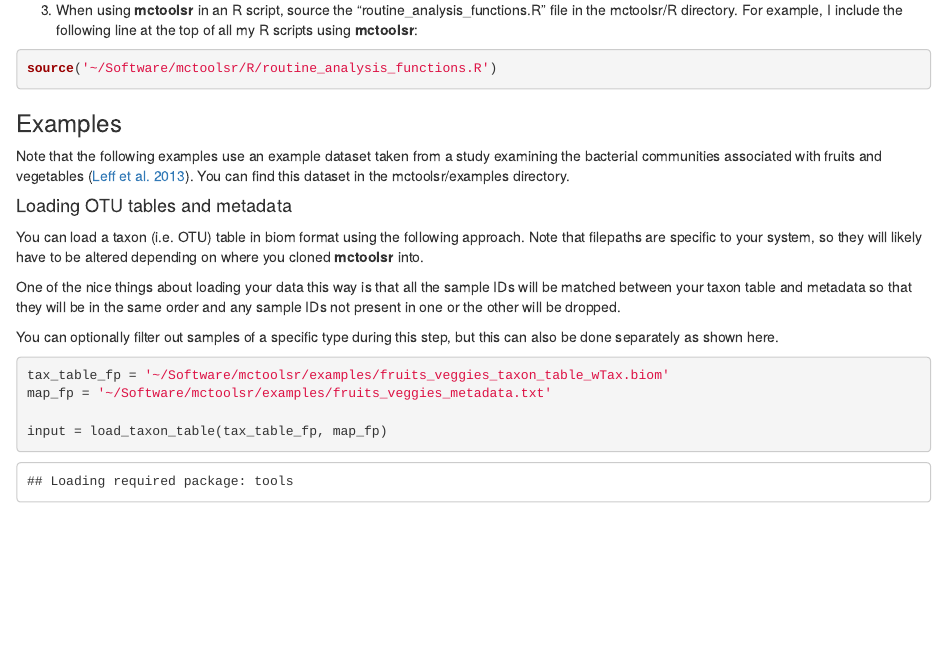
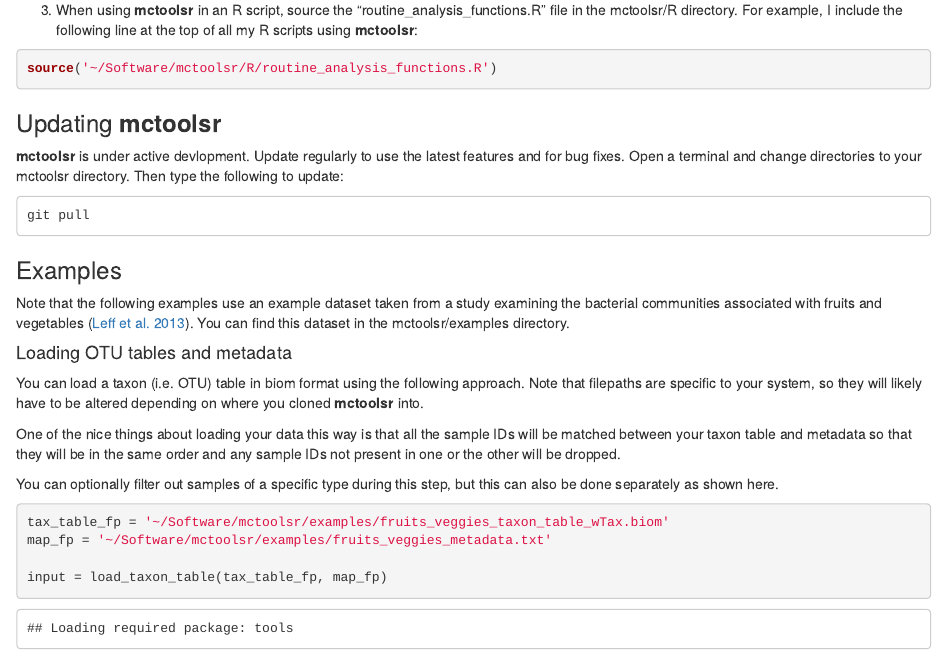
Before and after one commit to leffj/mctoolsr, an R Markdown document (mctoolsr_examples.Rmd): the page in a window 1100 px wide, from 390 px down. Rendered offline with R 4.5, knitr and Pandoc, with nearby package versions; some code elsewhere in the file could not run offline.

````diff
--- a/R/routine_analysis_functions.R
+++ b/R/routine_analysis_functions.R
@@ -266,13 +266,22 @@
 }
 
 
-export_otu_table = function(tab, tax_fp, seq_fp, outfp){
-  tax = read.table(tax_fp,sep='\t',comment.char='',header=F,check.names=F,row.names=1)
-  seqs = read.table(seq_fp,sep='\t',comment.char='',header=F,check.names=F,row.names=1)
-  otus = row.names(tab)
-  tab.out = data.frame(tab, taxonomy = tax[match(otus, row.names(tax)),1],
-                       sequence = seqs[match(otus, row.names(seqs)),1])
-  write.table(tab.out, outfp, sep='\t', col.names=NA)
+# export_otu_table = function(tab, tax_fp, seq_fp, outfp){
+#   tax = read.table(tax_fp,sep='\t',comment.char='',header=F,check.names=F,row.names=1)
+#   seqs = read.table(seq_fp,sep='\t',comment.char='',header=F,check.names=F,row.names=1)
+#   otus = row.names(tab)
+#   tab.out = data.frame(tab, taxonomy = tax[match(otus, row.names(tax)),1],
+#                        sequence = seqs[match(otus, row.names(seqs)),1])
+#   write.table(tab.out, outfp, sep='\t', col.names=NA)
+# }
+
+export_otu_table = function(input, out_fp){
+  table = input$data_loaded
+  taxonomy = apply(input$taxonomy_loaded, 1, paste, collapse = '; ')
+  out_tab = data.frame(OTU_ID = row.names(table), table, taxonomy)
+  names(out_tab)[1] = '#OTU ID'
+  write('#Exported from mctoolsr', out_fp)
+  suppressWarnings(write.table(out_tab, out_fp, sep = '\t', row.names = FALSE, append = TRUE))
 }
 
 
--- a/mctoolsr_examples.Rmd
+++ b/mctoolsr_examples.Rmd
@@ -24,6 +24,14 @@
 
 ```{r}
 source('~/Software/mctoolsr/R/routine_analysis_functions.R')
+```
+
+### Updating **mctoolsr**
+
+**mctoolsr** is under active devlopment. Update regularly to use the latest features and for bug fixes. Open a terminal and change directories to your mctoolsr directory. Then type the following to update:
+
+```
+git pull
 ```
 
 
````
Also changed, not shown: mctoolsr_examples.md, mctoolsr_examples_files/figure-html/unnamed-chunk-11-1.png, mctoolsr_examples_files/figure-html/unnamed-chunk-7-1.png, mctoolsr_examples_files/figure-html/unnamed-chunk-8-1.png, mctoolsr_examples_files/figure-html/unnamed-chunk-9-1.png, mctoolsr_examples.Rmd (9 more changed lines).
